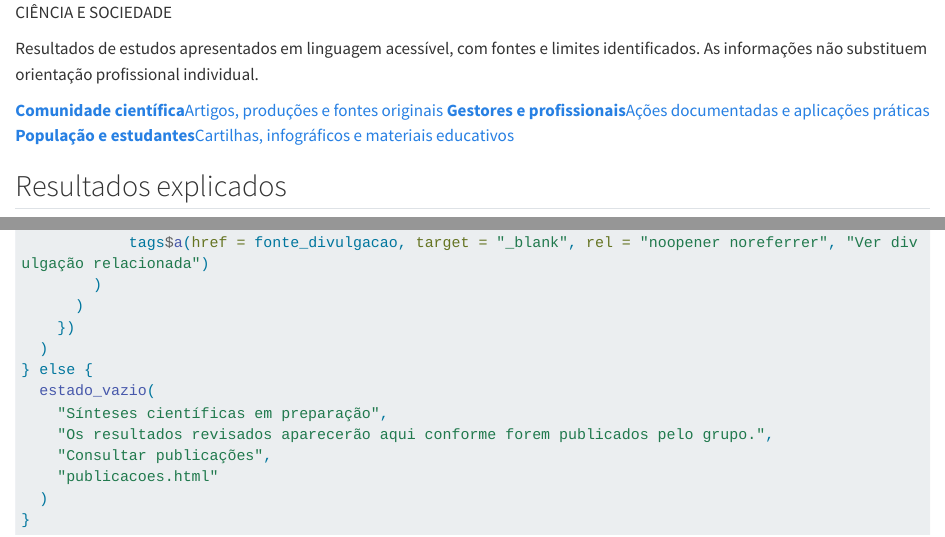
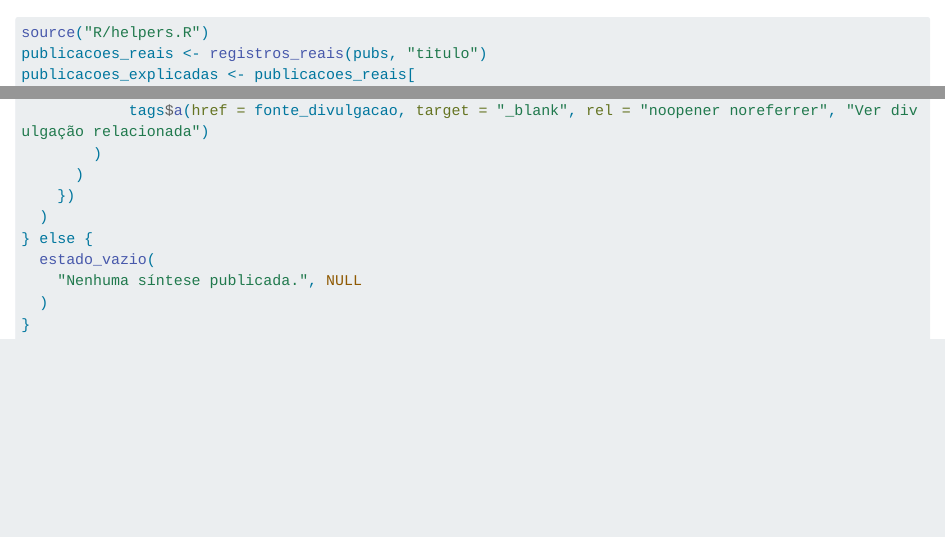
Before and after one commit to maiconcarlospng/Site-GPENSC-Teste, a Quarto document (partials/resultados.qmd): the page in a window 1100 px wide, from its top, and a second part further down, joined at a grey line. Rendered offline with R 4.5, knitr and Pandoc in place of Quarto, with nearby package versions; the code chunks are not run, so their results and figures are left out; long lines of code are wrapped.

Commit message:
Reduz estados vazios a notas e remove rotas e introduções duplicadas em Conteúdos

````diff
--- a/partials/resultados.qmd
+++ b/partials/resultados.qmd
@@ -1,17 +1,3 @@
-```{=html}
-<section class="gp-publico-intro" aria-label="Como ler os resultados">
-  <p class="gp-publico-selo">CIÊNCIA E SOCIEDADE</p>
-  <p>Resultados de estudos apresentados em linguagem acessível, com fontes e limites identificados. As informações não substituem orientação profissional individual.</p>
-  <div class="gp-publico-rotas" aria-label="Encontre o conteúdo mais útil">
-    <a href="publicacoes.html"><strong>Comunidade científica</strong><span>Artigos, produções e fontes originais</span></a>
-    <a href="conteudos.html#impacto"><strong>Gestores e profissionais</strong><span>Ações documentadas e aplicações práticas</span></a>
-    <a href="conteudos.html#materiais"><strong>População e estudantes</strong><span>Cartilhas, infográficos e materiais educativos</span></a>
-  </div>
-</section>
-```
-
-## Resultados explicados
-
 ```{r}
 source("R/helpers.R")
 publicacoes_reais <- registros_reais(pubs, "titulo")
@@ -55,10 +41,7 @@ if (nrow(publicacoes_explicadas)) {
   )
 } else {
   estado_vazio(
-    "Sínteses científicas em preparação",
-    "Os resultados revisados aparecerão aqui conforme forem publicados pelo grupo.",
-    "Consultar publicações",
-    "publicacoes.html"
+    "Nenhuma síntese publicada.", NULL
   )
 }
 ```
--- a/styles-institucional.css
+++ b/styles-institucional.css
@@ -88,3 +88,7 @@ html body #quarto-content main.content #title-block-header .description {margin-
 @media(max-width:900px){
  html body #quarto-content .gp44-workspace {grid-template-columns:minmax(0,1fr)!important;}
 }
+
+html body #quarto-content main.content .estado-vazio {padding:.5rem 0!important;margin:0!important;border:0!important;background:none!important;box-shadow:none!important;min-height:0!important;}
+html body #quarto-content main.content .estado-vazio-icone {display:none!important;}
+html body #quarto-content main.content .estado-vazio-titulo {font-size:.95rem!important;font-weight:400!important;margin:0!important;color:#657268!important;}
````
Also changed, not shown: R/helpers.R (+1 -1 lines).
